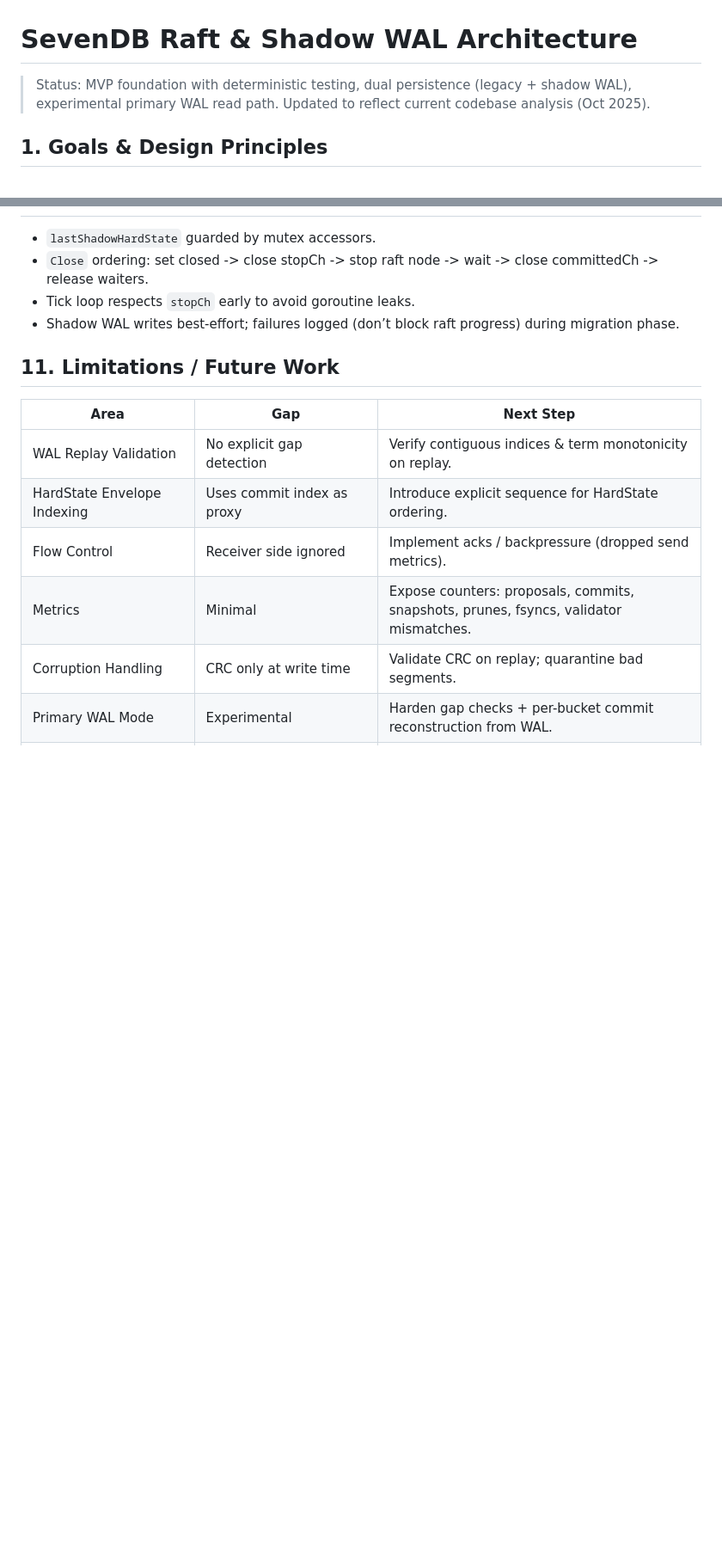
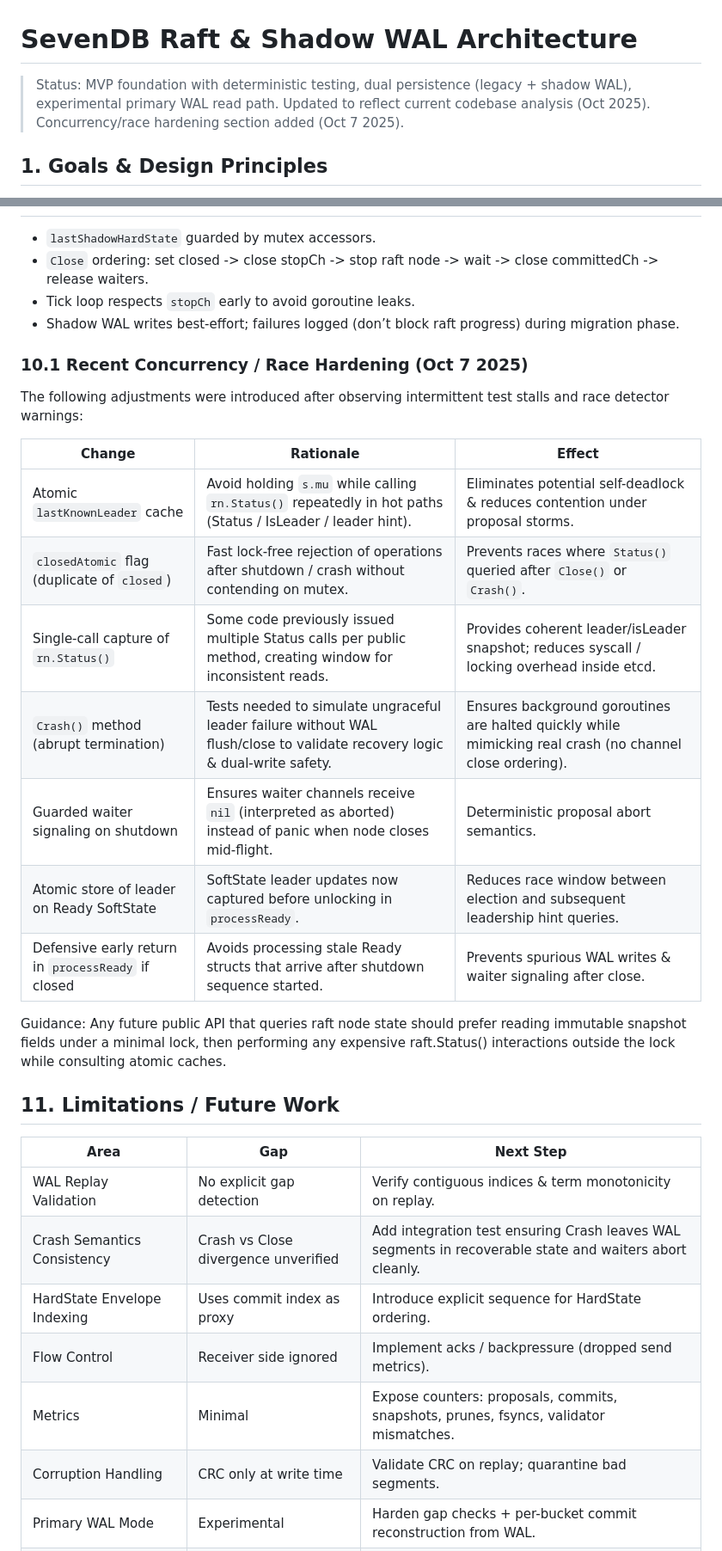
Before and after one commit to sevenDatabase/SevenDB, a Markdown page: docs/RAFT_ARCHITECTURE.md, 2 parts joined by grey strips. Shown: that part at 86% size. GitHub-like rendering; blank space fills up the shorter version.

Commit message:
Documentation: Concurrency and Race hardening
Signed-off-by: shankeleven <shashanksati11@gmail.com>

```diff
--- a/docs/RAFT_ARCHITECTURE.md
+++ b/docs/RAFT_ARCHITECTURE.md
@@ -1,6 +1,6 @@
 # SevenDB Raft & Shadow WAL Architecture
 
-> Status: MVP foundation with deterministic testing, dual persistence (legacy + shadow WAL), experimental primary WAL read path. Updated to reflect current codebase analysis (Oct 2025).
+> Status: MVP foundation with deterministic testing, dual persistence (legacy + shadow WAL), experimental primary WAL read path. Updated to reflect current codebase analysis (Oct 2025). Concurrency/race hardening section added (Oct 7 2025).
 
 ## 1. Goals & Design Principles
 - Deterministic, testable replication core.
@@ -186,10 +186,26 @@ type Transport interface { Send(ctx context.Context, msgs []raftpb.Message) }
 - Tick loop respects `stopCh` early to avoid goroutine leaks.
 - Shadow WAL writes best-effort; failures logged (don’t block raft progress) during migration phase.
 
+### 10.1 Recent Concurrency / Race Hardening (Oct 7 2025)
+The following adjustments were introduced after observing intermittent test stalls and race detector warnings:
+
+| Change | Rationale | Effect |
+|--------|-----------|--------|
+| Atomic `lastKnownLeader` cache | Avoid holding `s.mu` while calling `rn.Status()` repeatedly in hot paths (Status / IsLeader / leader hint). | Eliminates potential self-deadlock & reduces contention under proposal storms. |
+| `closedAtomic` flag (duplicate of `closed`) | Fast lock-free rejection of operations after shutdown / crash without contending on mutex. | Prevents races where `Status()` queried after `Close()` or `Crash()`. |
+| Single-call capture of `rn.Status()` | Some code previously issued multiple Status calls per public method, creating window for inconsistent reads. | Provides coherent leader/isLeader snapshot; reduces syscall / locking overhead inside etcd. |
+| `Crash()` method (abrupt termination) | Tests needed to simulate ungraceful leader failure without WAL flush/close to validate recovery logic & dual-write safety. | Ensures background goroutines are halted quickly while mimicking real crash (no channel close ordering). |
+| Guarded waiter signaling on shutdown | Ensures waiter channels receive `nil` (interpreted as aborted) instead of panic when node closes mid-flight. | Deterministic proposal abort semantics. |
+| Atomic store of leader on Ready SoftState | SoftState leader updates now captured before unlocking in `processReady`. | Reduces race window between election and subsequent leadership hint queries. |
+| Defensive early return in `processReady` if closed | Avoids processing stale Ready structs that arrive after shutdown sequence started. | Prevents spurious WAL writes & waiter signaling after close. |
+
+Guidance: Any future public API that queries raft node state should prefer reading immutable snapshot fields under a minimal lock, then performing any expensive raft.Status() interactions outside the lock while consulting atomic caches.
+
 ## 11. Limitations / Future Work
 | Area | Gap | Next Step |
 |------|-----|----------|
 | WAL Replay Validation | No explicit gap detection | Verify contiguous indices & term monotonicity on replay. |
+| Crash Semantics Consistency | Crash vs Close divergence unverified | Add integration test ensuring Crash leaves WAL segments in recoverable state and waiters abort cleanly. |
 | HardState Envelope Indexing | Uses commit index as proxy | Introduce explicit sequence for HardState ordering. |
 | Flow Control | Receiver side ignored | Implement acks / backpressure (dropped send metrics). |
 | Metrics | Minimal | Expose counters: proposals, commits, snapshots, prunes, fsyncs, validator mismatches. |
```
Also changed, not shown: other parts of docs/RAFT_ARCHITECTURE.md (+1 -0 lines), docs/TESTING_RAFT.md (+33 -7 lines).
